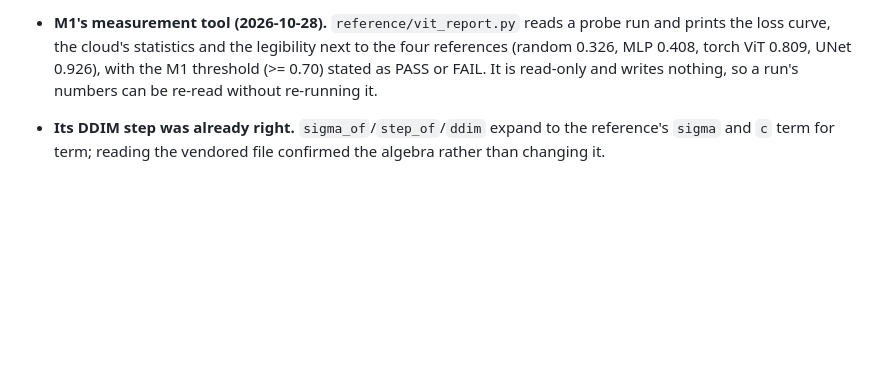
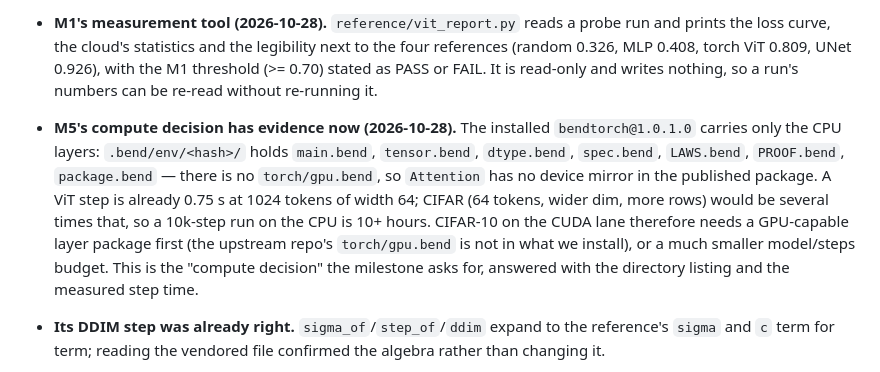
Before and after one commit to adeerkhan/MLBend, a Markdown page: NOTES.md, the part around the change. Drawn GitHub-style; blank space fills up the shorter version.

Commit message:
notes: the CIFAR compute decision, from the installed package

```diff
--- a/NOTES.md
+++ b/NOTES.md
@@ -144,6 +144,17 @@ relevant entry before changing performance-sensitive code or a law.
   0.809, UNet 0.926), with the M1 threshold (>= 0.70) stated as PASS or FAIL.
   It is read-only and writes nothing, so a run's numbers can be re-read
   without re-running it.
+- **M5's compute decision has evidence now (2026-10-28).** The installed
+  `bendtorch@1.0.1.0` carries only the CPU layers: `.bend/env/<hash>/` holds
+  `main.bend`, `tensor.bend`, `dtype.bend`, `spec.bend`, `LAWS.bend`,
+  `PROOF.bend`, `package.bend` — there is no `torch/gpu.bend`, so `Attention`
+  has no device mirror in the published package. A ViT step is already 0.75 s
+  at 1024 tokens of width 64; CIFAR (64 tokens, wider dim, more rows) would be
+  several times that, so a 10k-step run on the CPU is 10+ hours. CIFAR-10 on
+  the CUDA lane therefore needs a GPU-capable layer package first (the
+  upstream repo's `torch/gpu.bend` is not in what we install), or a much
+  smaller model/steps budget. This is the "compute decision" the milestone
+  asks for, answered with the directory listing and the measured step time.
 - **Its DDIM step was already right.** `sigma_of`/`step_of`/`ddim` expand to
   the reference's `sigma` and `c` term for term; reading the vendored file
   confirmed the algebra rather than changing it.
```
